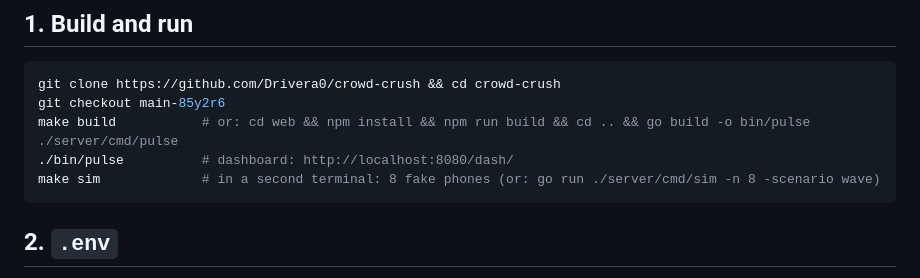
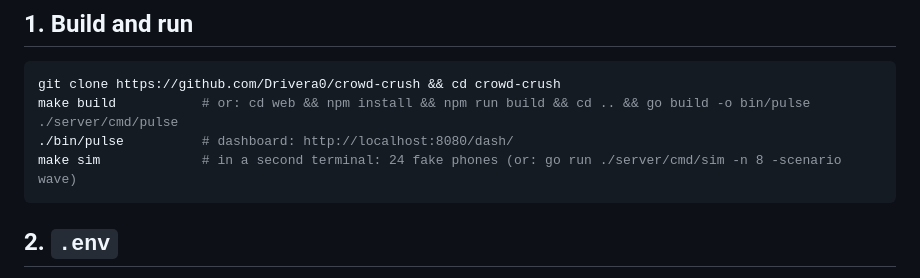
Before and after one commit to Drivera0/crowd-crush, a Markdown page: docs/SETUP.md, the part around the change. GitHub-like rendering.

Commit message:
SETUP: build from main (main-85y2r6 is 69 commits behind); make sim runs 24 phones

````diff
--- a/docs/SETUP.md
+++ b/docs/SETUP.md
@@ -16,10 +16,9 @@ Do these in order. Nothing past step 1 is required for the demo to work: every s
 
 ```sh
 git clone https://github.com/Drivera0/crowd-crush && cd crowd-crush
-git checkout main-85y2r6
 make build           # or: cd web && npm install && npm run build && cd .. && go build -o bin/pulse ./server/cmd/pulse
 ./bin/pulse          # dashboard: http://localhost:8080/dash/
-make sim             # in a second terminal: 8 fake phones (or: go run ./server/cmd/sim -n 8 -scenario wave)
+make sim             # in a second terminal: 24 fake phones (or: go run ./server/cmd/sim -n 8 -scenario wave)
 ```
 
 ## 2. `.env`
````
